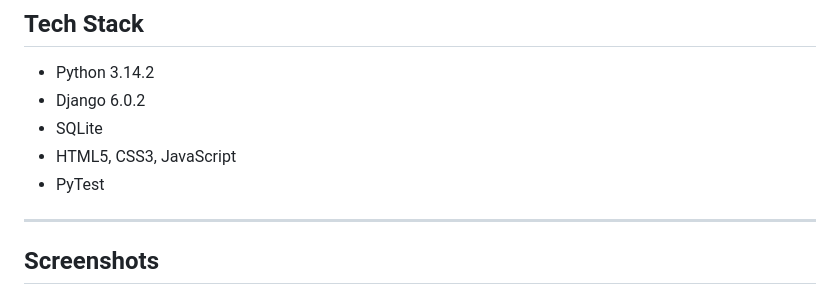
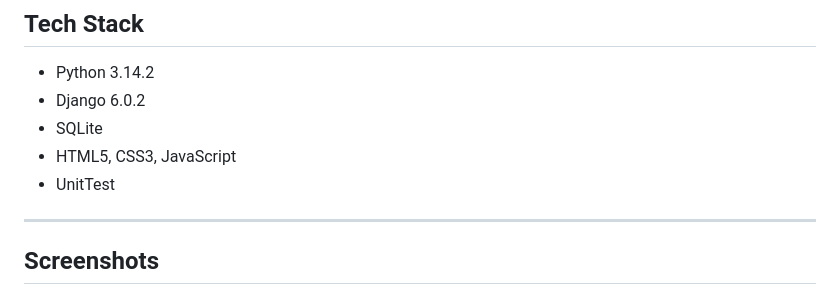
Before and after one commit to AndreiIliescu/sda-final-project, a Markdown page: README.md, the part around the change. Drawn GitHub-style.

```diff
--- a/README.md
+++ b/README.md
@@ -57,7 +57,7 @@ Nova Sushi is a Django-based web application built as a final project for a full
 - Django 6.0.2
 - SQLite
 - HTML5, CSS3, JavaScript
-- PyTest
+- UnitTest
 
 ---
 
```
